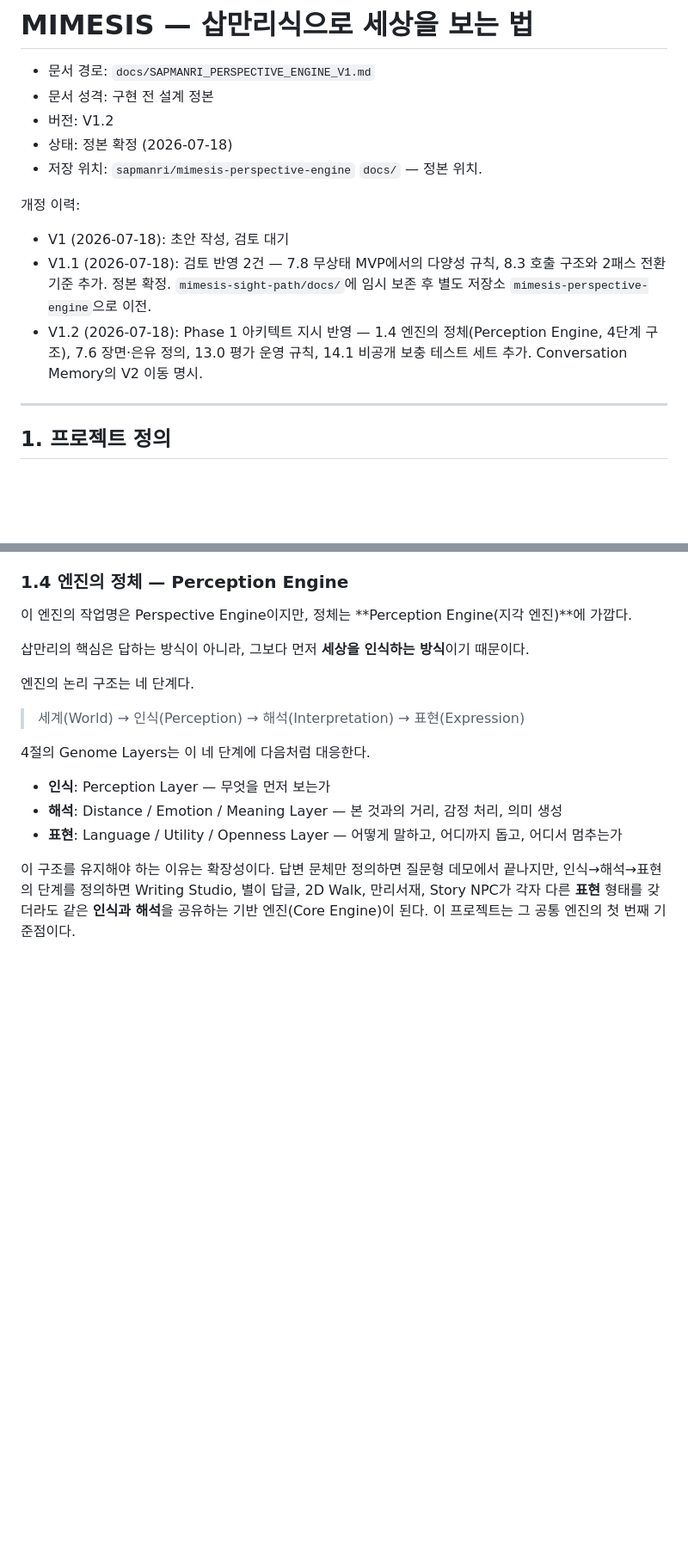
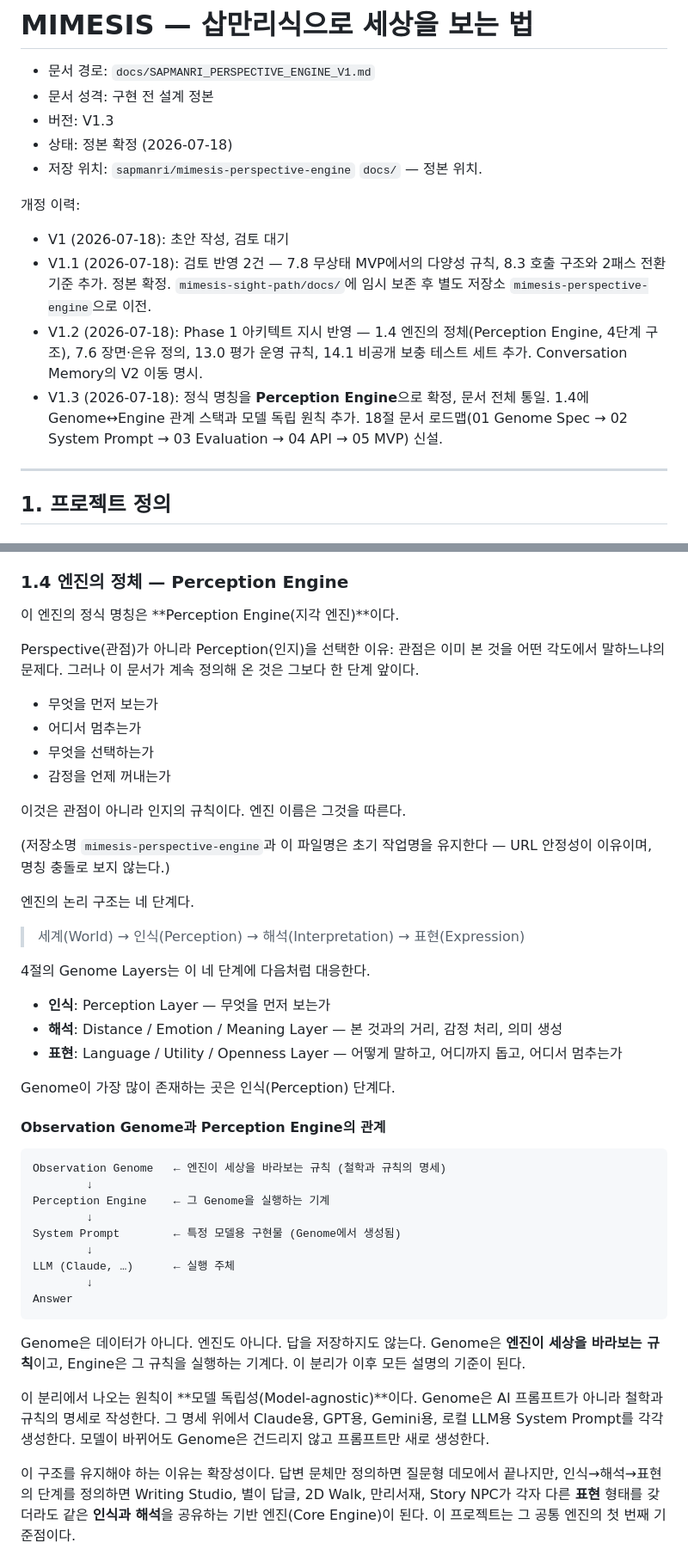
Before and after one commit to sapmanri/mimesis-perspective-engine, a Markdown page: docs/SAPMANRI_PERSPECTIVE_ENGINE_V1.md, 2 parts joined by grey strips. Shown at 86% size. Drawn GitHub-style; blank space fills up the shorter version.

````diff
--- a/docs/SAPMANRI_PERSPECTIVE_ENGINE_V1.md
+++ b/docs/SAPMANRI_PERSPECTIVE_ENGINE_V1.md
@@ -2,7 +2,7 @@
 
 - 문서 경로: `docs/SAPMANRI_PERSPECTIVE_ENGINE_V1.md`
 - 문서 성격: 구현 전 설계 정본
-- 버전: V1.2
+- 버전: V1.3
 - 상태: 정본 확정 (2026-07-18)
 - 저장 위치: `sapmanri/mimesis-perspective-engine` `docs/` — 정본 위치.
 
@@ -11,6 +11,7 @@
 - V1 (2026-07-18): 초안 작성, 검토 대기
 - V1.1 (2026-07-18): 검토 반영 2건 — 7.8 무상태 MVP에서의 다양성 규칙, 8.3 호출 구조와 2패스 전환 기준 추가. 정본 확정. `mimesis-sight-path/docs/`에 임시 보존 후 별도 저장소 `mimesis-perspective-engine`으로 이전.
 - V1.2 (2026-07-18): Phase 1 아키텍트 지시 반영 — 1.4 엔진의 정체(Perception Engine, 4단계 구조), 7.6 장면·은유 정의, 13.0 평가 운영 규칙, 14.1 비공개 보충 테스트 세트 추가. Conversation Memory의 V2 이동 명시.
+- V1.3 (2026-07-18): 정식 명칭을 **Perception Engine**으로 확정, 문서 전체 통일. 1.4에 Genome↔Engine 관계 스택과 모델 독립 원칙 추가. 18절 문서 로드맵(01 Genome Spec → 02 System Prompt → 03 Evaluation → 04 API → 05 MVP) 신설.
 
 ---
 
@@ -48,9 +49,18 @@
 
 ### 1.4 엔진의 정체 — Perception Engine
 
-이 엔진의 작업명은 Perspective Engine이지만, 정체는 **Perception Engine(지각 엔진)**에 가깝다.
+이 엔진의 정식 명칭은 **Perception Engine(지각 엔진)**이다.
 
-삽만리의 핵심은 답하는 방식이 아니라, 그보다 먼저 **세상을 인식하는 방식**이기 때문이다.
+Perspective(관점)가 아니라 Perception(인지)을 선택한 이유: 관점은 이미 본 것을 어떤 각도에서 말하느냐의 문제다. 그러나 이 문서가 계속 정의해 온 것은 그보다 한 단계 앞이다.
+
+- 무엇을 먼저 보는가
+- 어디서 멈추는가
+- 무엇을 선택하는가
+- 감정을 언제 꺼내는가
+
+이것은 관점이 아니라 인지의 규칙이다. 엔진 이름은 그것을 따른다.
+
+(저장소명 `mimesis-perspective-engine`과 이 파일명은 초기 작업명을 유지한다 — URL 안정성이 이유이며, 명칭 충돌로 보지 않는다.)
 
 엔진의 논리 구조는 네 단계다.
 
@@ -61,6 +71,26 @@
 - **인식**: Perception Layer — 무엇을 먼저 보는가
 - **해석**: Distance / Emotion / Meaning Layer — 본 것과의 거리, 감정 처리, 의미 생성
 - **표현**: Language / Utility / Openness Layer — 어떻게 말하고, 어디까지 돕고, 어디서 멈추는가
+
+Genome이 가장 많이 존재하는 곳은 인식(Perception) 단계다.
+
+#### Observation Genome과 Perception Engine의 관계
+
+```
+Observation Genome   ← 엔진이 세상을 바라보는 규칙 (철학과 규칙의 명세)
+        ↓
+Perception Engine    ← 그 Genome을 실행하는 기계
+        ↓
+System Prompt        ← 특정 모델용 구현물 (Genome에서 생성됨)
+        ↓
+LLM (Claude, …)      ← 실행 주체
+        ↓
+Answer
+```
+
+Genome은 데이터가 아니다. 엔진도 아니다. 답을 저장하지도 않는다. Genome은 **엔진이 세상을 바라보는 규칙**이고, Engine은 그 규칙을 실행하는 기계다. 이 분리가 이후 모든 설명의 기준이 된다.
+
+이 분리에서 나오는 원칙이 **모델 독립성(Model-agnostic)**이다. Genome은 AI 프롬프트가 아니라 철학과 규칙의 명세로 작성한다. 그 명세 위에서 Claude용, GPT용, Gemini용, 로컬 LLM용 System Prompt를 각각 생성한다. 모델이 바뀌어도 Genome은 건드리지 않고 프롬프트만 새로 생성한다.
 
 이 구조를 유지해야 하는 이유는 확장성이다. 답변 문체만 정의하면 질문형 데모에서 끝나지만, 인식→해석→표현의 단계를 정의하면 Writing Studio, 별이 답글, 2D Walk, 만리서재, Story NPC가 각자 다른 **표현** 형태를 갖더라도 같은 **인식과 해석**을 공유하는 기반 엔진(Core Engine)이 된다. 이 프로젝트는 그 공통 엔진의 첫 번째 기준점이다.
 
````
Also changed, not shown: other parts of docs/SAPMANRI_PERSPECTIVE_ENGINE_V1.md (+35 -3 lines).
